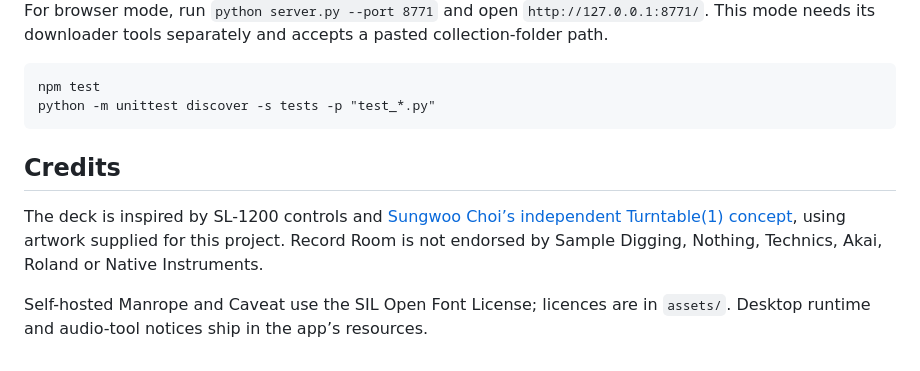
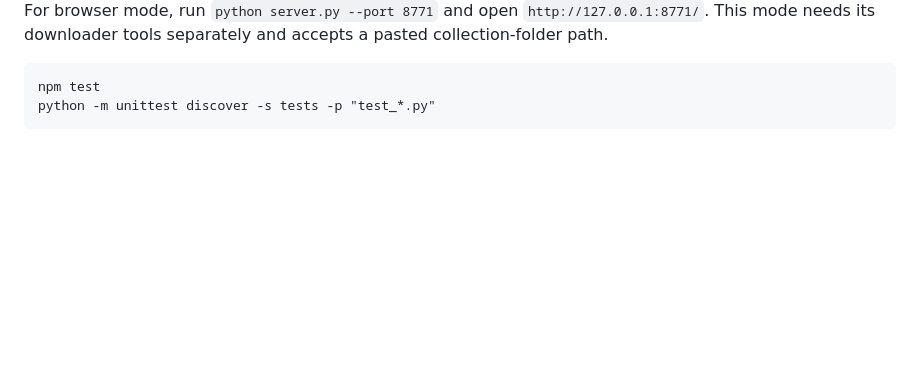
Before and after one commit to diamond-one/record-room, a Markdown page: README.md, the part around the change. GitHub-like rendering; folded sections open; blank space fills up the shorter version.

Commit message:
text corrections

````diff
--- a/README.md
+++ b/README.md
@@ -112,9 +112,3 @@ python -m unittest discover -s tests -p "test_*.py"
 ```
 
 </details>
-
-## Credits
-
-The deck is inspired by SL-1200 controls and [Sungwoo Choi’s independent Turntable(1) concept](https://nothing.community/d/57859-product-design-concept-turntable1), using artwork supplied for this project. Record Room is not endorsed by Sample Digging, Nothing, Technics, Akai, Roland or Native Instruments.
-
-Self-hosted Manrope and Caveat use the SIL Open Font License; licences are in `assets/`. Desktop runtime and audio-tool notices ship in the app’s resources.
````
